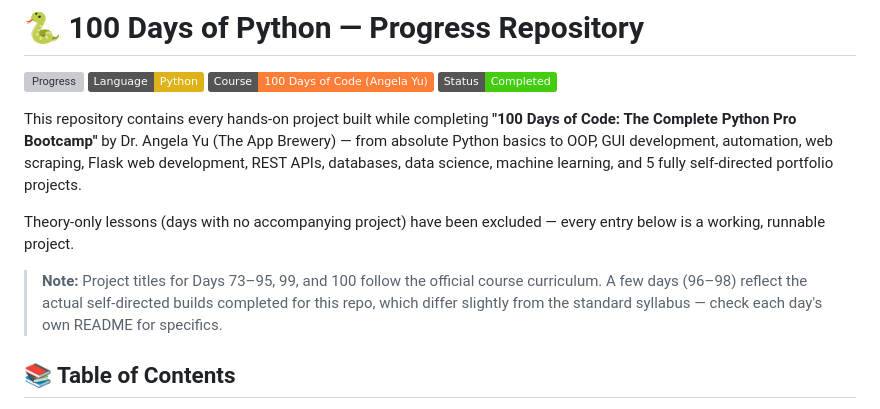
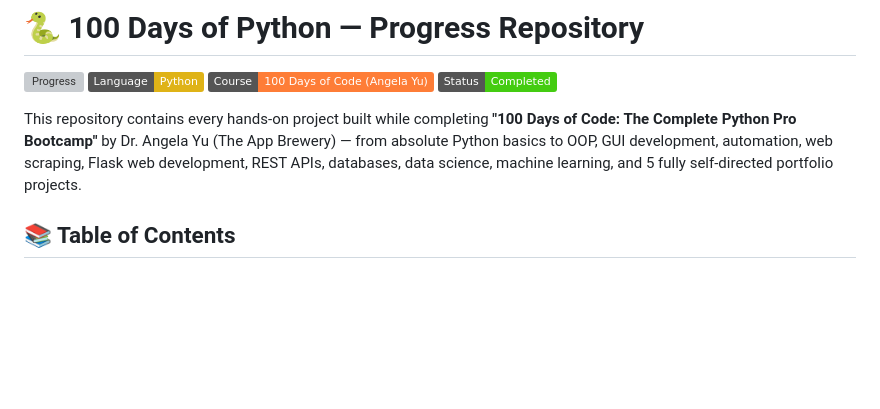
Before and after one commit to kunal-kumar-goswami/python-100-projects, a Markdown page: README.md, the part around the change. Rendered like a GitHub page; badges without logos; blank space fills up the shorter version; grey boxes are pictures that could not be loaded.

Commit message:
Fix formatting issues in README.md

```diff
--- a/README.md
+++ b/README.md
@@ -7,9 +7,6 @@
 
 This repository contains every hands-on project built while completing **"100 Days of Code: The Complete Python Pro Bootcamp"** by Dr. Angela Yu (The App Brewery) — from absolute Python basics to OOP, GUI development, automation, web scraping, Flask web development, REST APIs, databases, data science, machine learning, and 5 fully self-directed portfolio projects.
 
-Theory-only lessons (days with no accompanying project) have been excluded — every entry below is a working, runnable project.
-
-> **Note:** Project titles for Days 73–95, 99, and 100 follow the official course curriculum. A few days (96–98) reflect the actual self-directed builds completed for this repo, which differ slightly from the standard syllabus — check each day's own README for specifics.
 
 ## 📚 Table of Contents
 
```
